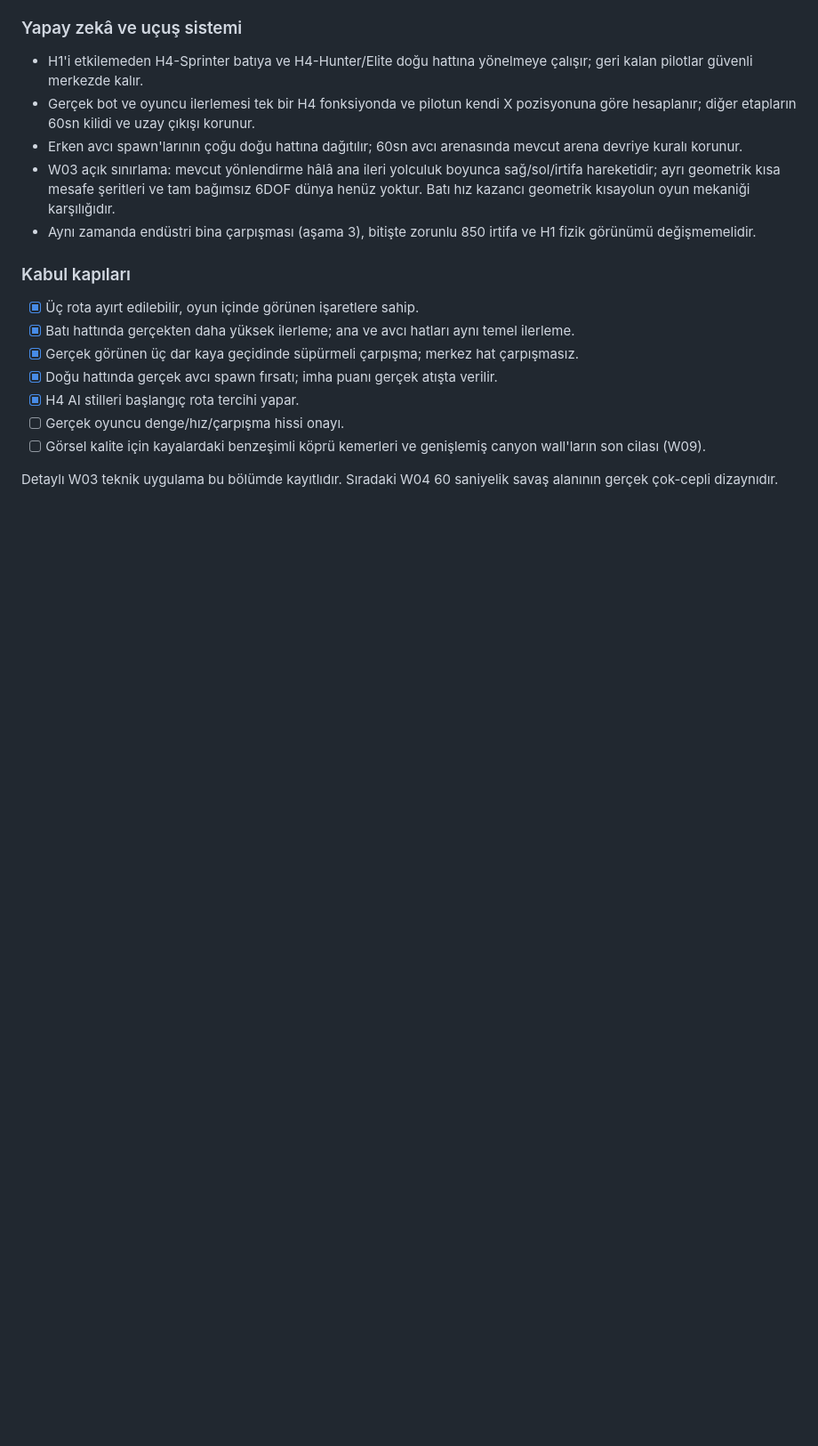
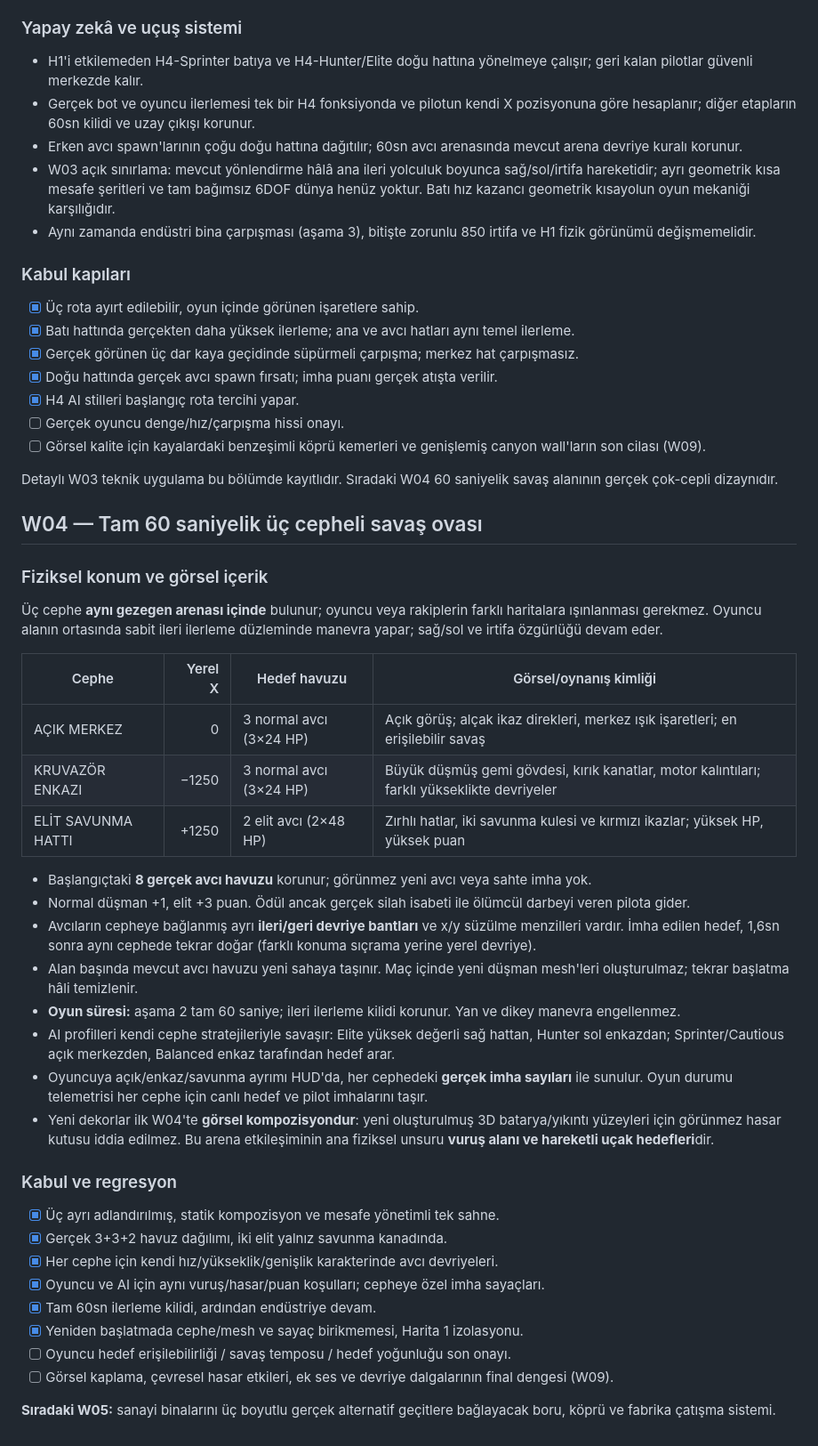
Before and after one commit to zxc28tarik/daethlyspacerace2202, a Markdown page: MAP4_WORLD_CONTENT_ROADMAP.md, the part around the change. Shown at 89% size. GitHub-like rendering; blank space fills up the shorter version.

Commit message:
docs(map4-w04): describe three-pocket 60-second combat arena and balance gates

```diff
--- a/MAP4_WORLD_CONTENT_ROADMAP.md
+++ b/MAP4_WORLD_CONTENT_ROADMAP.md
@@ -94,3 +94,35 @@ Bu seçenekler fiziksel olarak aynı geniş vadinin farklı x bölümlerindedir,
 - [ ] Görsel kalite için kayalardaki benzeşimli köprü kemerleri ve genişlemiş canyon wall'ların son cilası (W09).
 
 Detaylı W03 teknik uygulama bu bölümde kayıtlıdır. Sıradaki W04 60 saniyelik savaş alanının gerçek çok-cepli dizaynıdır.
+
+## W04 — Tam 60 saniyelik üç cepheli savaş ovası
+
+### Fiziksel konum ve görsel içerik
+Üç cephe **aynı gezegen arenası içinde** bulunur; oyuncu veya rakiplerin farklı haritalara ışınlanması gerekmez. Oyuncu alanın ortasında sabit ileri ilerleme düzleminde manevra yapar; sağ/sol ve irtifa özgürlüğü devam eder.
+
+| Cephe | Yerel X | Hedef havuzu | Görsel/oynanış kimliği |
+|---|---:|---|---|
+| AÇIK MERKEZ | 0 | 3 normal avcı (3×24 HP) | Açık görüş; alçak ikaz direkleri, merkez ışık işaretleri; en erişilebilir savaş |
+| KRUVAZÖR ENKAZI | −1250 | 3 normal avcı (3×24 HP) | Büyük düşmüş gemi gövdesi, kırık kanatlar, motor kalıntıları; farklı yükseklikte devriyeler |
+| ELİT SAVUNMA HATTI | +1250 | 2 elit avcı (2×48 HP) | Zırhlı hatlar, iki savunma kulesi ve kırmızı ikazlar; yüksek HP, yüksek puan |
+
+- Başlangıçtaki **8 gerçek avcı havuzu** korunur; görünmez yeni avcı veya sahte imha yok.
+- Normal düşman +1, elit +3 puan. Ödül ancak gerçek silah isabeti ile ölümcül darbeyi veren pilota gider.
+- Avcıların cepheye bağlanmış ayrı **ileri/geri devriye bantları** ve x/y süzülme menzilleri vardır. İmha edilen hedef, 1,6sn sonra aynı cephede tekrar doğar (farklı konuma sıçrama yerine yerel devriye).
+- Alan başında mevcut avcı havuzu yeni sahaya taşınır. Maç içinde yeni düşman mesh'leri oluşturulmaz; tekrar başlatma hâli temizlenir.
+- **Oyun süresi:** aşama 2 tam 60 saniye; ileri ilerleme kilidi korunur. Yan ve dikey manevra engellenmez.
+- AI profilleri kendi cephe stratejileriyle savaşır: Elite yüksek değerli sağ hattan, Hunter sol enkazdan; Sprinter/Cautious açık merkezden, Balanced enkaz tarafından hedef arar.
+- Oyuncuya açık/enkaz/savunma ayrımı HUD'da, her cephedeki **gerçek imha sayıları** ile sunulur. Oyun durumu telemetrisi her cephe için canlı hedef ve pilot imhalarını taşır.
+- Yeni dekorlar ilk W04'te **görsel kompozisyondur**: yeni oluşturulmuş 3D batarya/yıkıntı yüzeyleri için görünmez hasar kutusu iddia edilmez. Bu arena etkileşiminin ana fiziksel unsuru **vuruş alanı ve hareketli uçak hedefleri**dir.
+
+### Kabul ve regresyon
+- [x] Üç ayrı adlandırılmış, statik kompozisyon ve mesafe yönetimli tek sahne.
+- [x] Gerçek 3+3+2 havuz dağılımı, iki elit yalnız savunma kanadında.
+- [x] Her cephe için kendi hız/yükseklik/genişlik karakterinde avcı devriyeleri.
+- [x] Oyuncu ve AI için aynı vuruş/hasar/puan koşulları; cepheye özel imha sayaçları.
+- [x] Tam 60sn ilerleme kilidi, ardından endüstriye devam.
+- [x] Yeniden başlatmada cephe/mesh ve sayaç birikmemesi, Harita 1 izolasyonu.
+- [ ] Oyuncu hedef erişilebilirliği / savaş temposu / hedef yoğunluğu son onayı.
+- [ ] Görsel kaplama, çevresel hasar etkileri, ek ses ve devriye dalgalarının final dengesi (W09).
+
+**Sıradaki W05:** sanayi binalarını üç boyutlu gerçek alternatif geçitlere bağlayacak boru, köprü ve fabrika çatışma sistemi.
```
